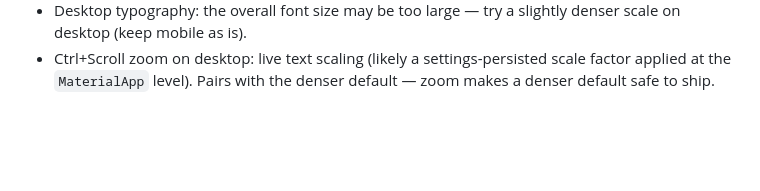
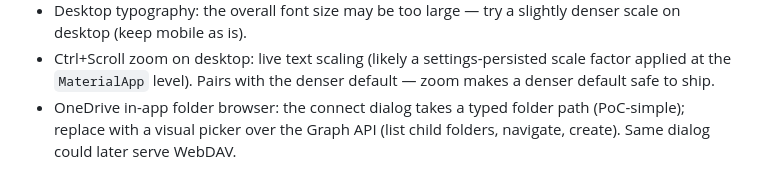
Before and after one commit to annoyances-studio/margin, a Markdown page: DESIGN.md, the part around the change. Drawn GitHub-style; blank space fills up the shorter version.

Commit message:
Backlog: OneDrive in-app folder browser
Was only in the CLAUDE.md status note and a code comment; now tracked in the
DESIGN.md backlog with the rest.

Co-Authored-By: Claude Opus 4.8 <noreply@anthropic.com>

```diff
--- a/DESIGN.md
+++ b/DESIGN.md
@@ -614,3 +614,6 @@ Smaller items to tackle later:
 - Ctrl+Scroll zoom on desktop: live text scaling (likely a settings-persisted
   scale factor applied at the `MaterialApp` level). Pairs with the denser
   default — zoom makes a denser default safe to ship.
+- OneDrive in-app folder browser: the connect dialog takes a typed folder path
+  (PoC-simple); replace with a visual picker over the Graph API (list child
+  folders, navigate, create). Same dialog could later serve WebDAV.
```
